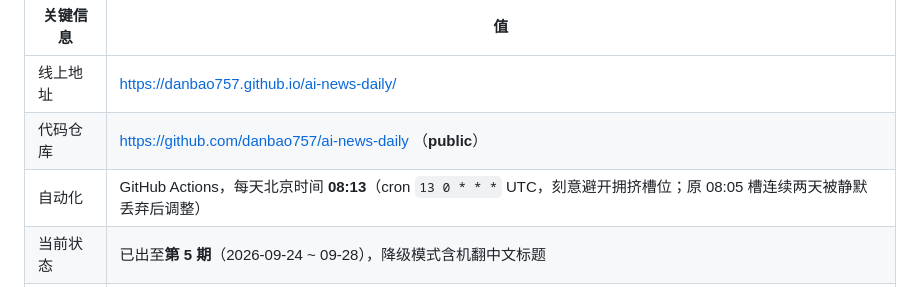
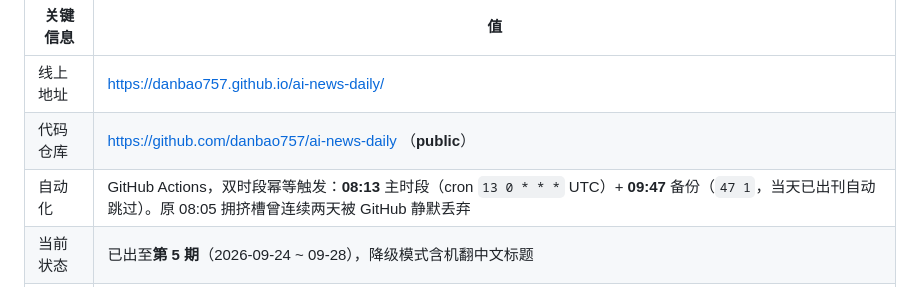
Before and after one commit to danbao757/ai-news-daily, a Markdown page: HANDOFF.md, the part around the change. Drawn GitHub-style.

Commit message:
docs: 交接文档记录双时段触发机制

```diff
--- a/HANDOFF.md
+++ b/HANDOFF.md
@@ -9,7 +9,7 @@
 |---|---|
 | 线上地址 | https://danbao757.github.io/ai-news-daily/ |
 | 代码仓库 | https://github.com/danbao757/ai-news-daily （**public**） |
-| 自动化 | GitHub Actions，每天北京时间 **08:13**（cron `13 0 * * *` UTC，刻意避开拥挤槽位；原 08:05 槽连续两天被静默丢弃后调整） |
+| 自动化 | GitHub Actions，双时段幂等触发：**08:13** 主时段（cron `13 0 * * *` UTC）+ **09:47** 备份（`47 1`，当天已出刊自动跳过）。原 08:05 拥挤槽曾连续两天被 GitHub 静默丢弃 |
 | 当前状态 | 已出至**第 5 期**（2026-09-24 ~ 09-28），降级模式含机翻中文标题 |
 | 站点功能 | 首页 / 往期归档 / **站内搜索** `/search` / **RSS 订阅** `/rss.xml` |
 | 本地路径 | `D:\ai-news-daily` |
```
